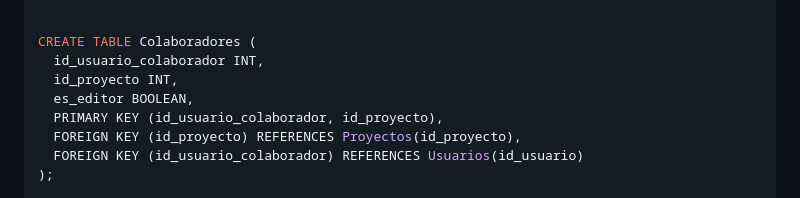
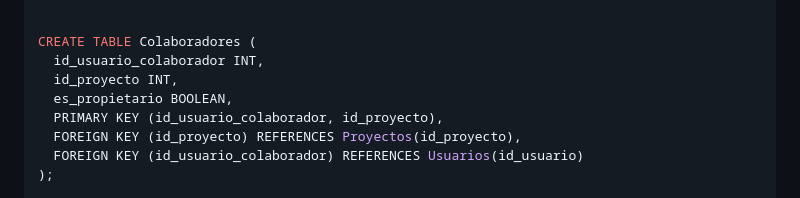
Before and after one commit to Landerfg/Cafe_y_Tinta, a Markdown page: README.md, the part around the change. Rendered like a GitHub page.

```diff
--- a/README.md
+++ b/README.md
@@ -27,7 +27,7 @@ CREATE TABLE Proyectos (
 CREATE TABLE Colaboradores (
   id_usuario_colaborador INT,
   id_proyecto INT,
-  es_editor BOOLEAN,
+  es_propietario BOOLEAN,
   PRIMARY KEY (id_usuario_colaborador, id_proyecto),
   FOREIGN KEY (id_proyecto) REFERENCES Proyectos(id_proyecto),
   FOREIGN KEY (id_usuario_colaborador) REFERENCES Usuarios(id_usuario)
```
